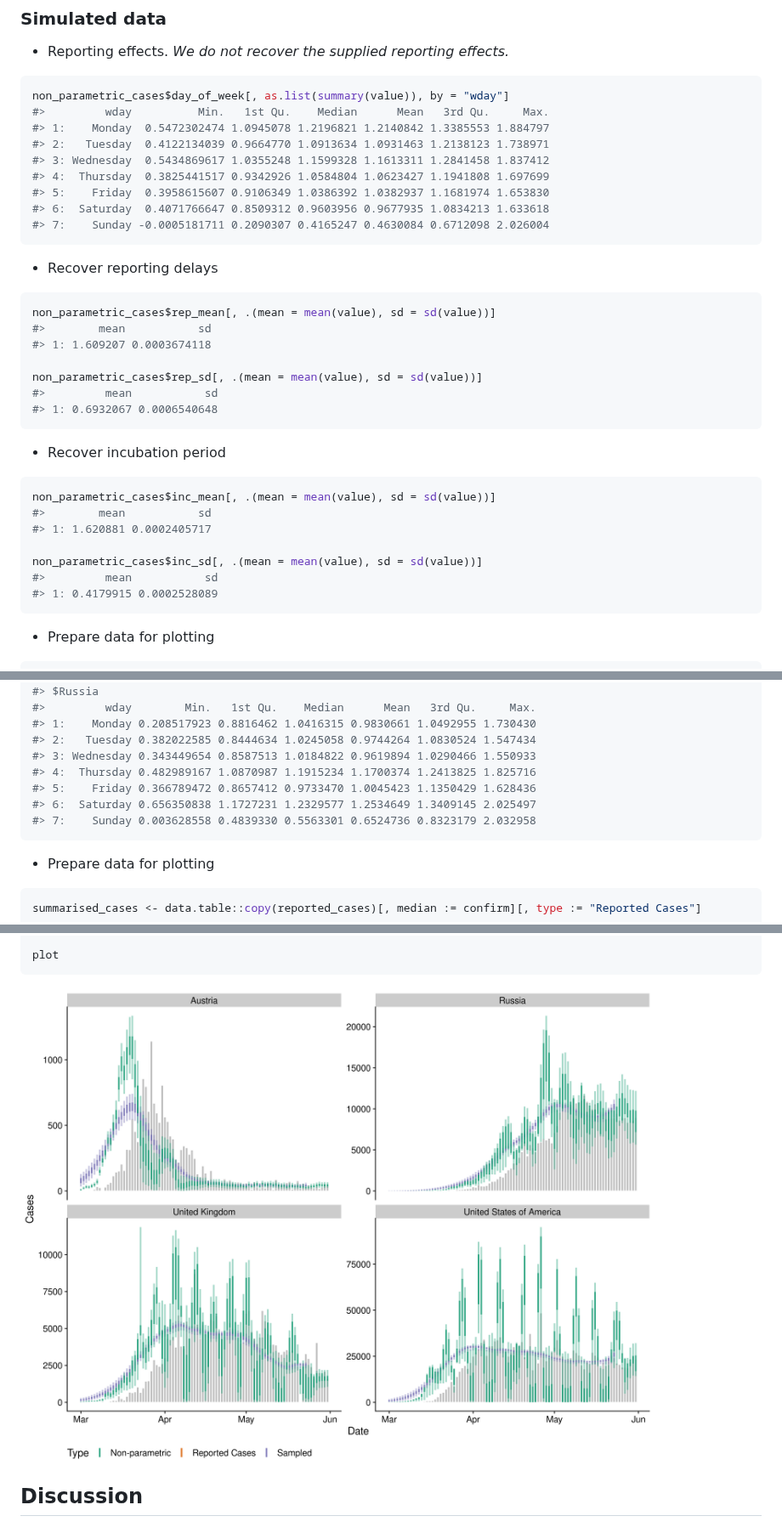
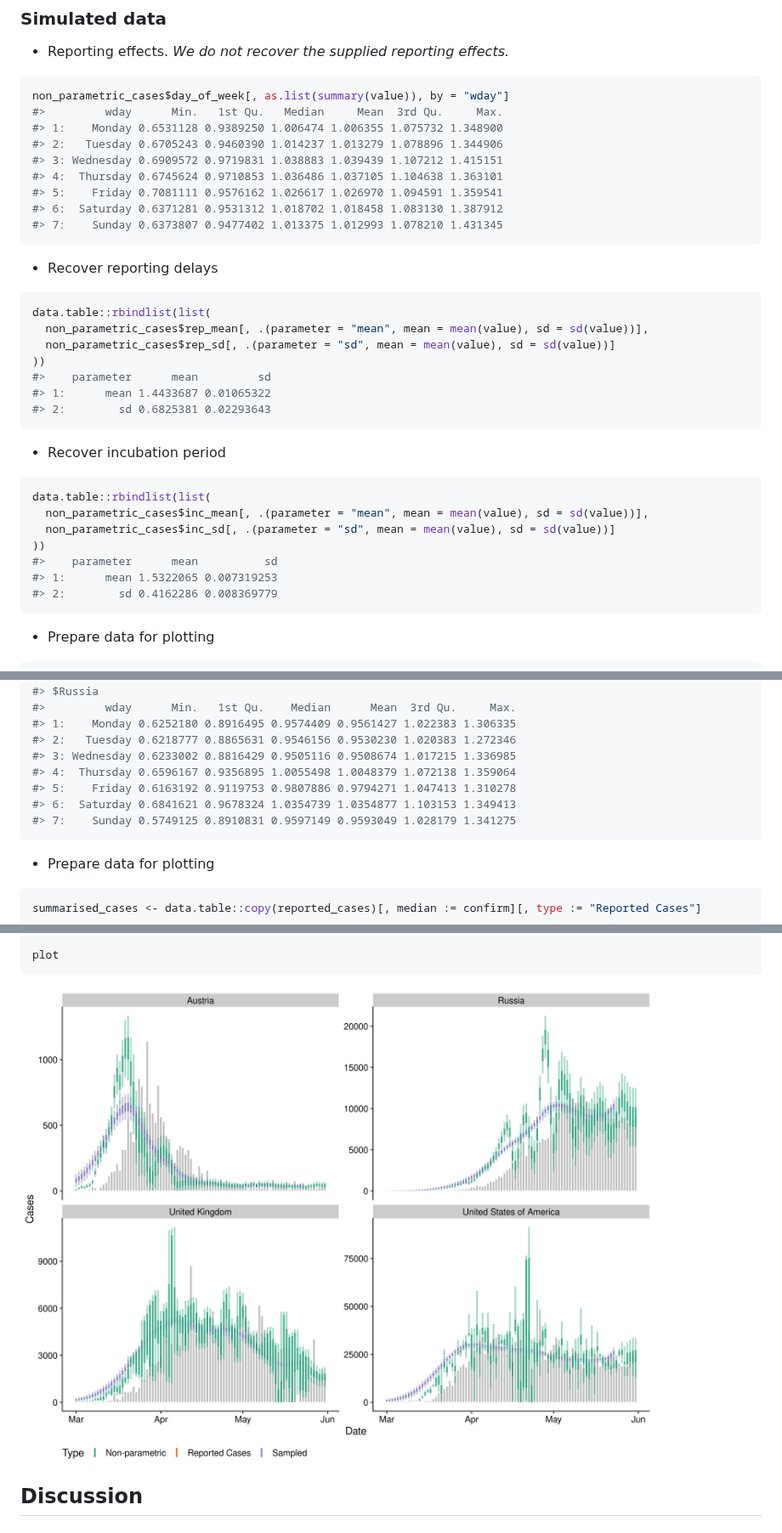
Before and after one commit to epiforecasts/backcalc, a Markdown page: report.md, 3 parts joined by grey strips. Shown at 85% size. GitHub-like rendering; pictures changed too: figures/unnamed-chunk-16-1.png.

````diff
--- a/report.md
+++ b/report.md
@@ -371,14 +360,14 @@ names(results) <- countries
 
 ``` r
 non_parametric_cases$day_of_week[, as.list(summary(value)), by = "wday"]
-#>         wday          Min.   1st Qu.    Median      Mean   3rd Qu.     Max.
-#> 1:    Monday  0.5472302474 1.0945078 1.2196821 1.2140842 1.3385553 1.884797
-#> 2:   Tuesday  0.4122134039 0.9664770 1.0913634 1.0931463 1.2138123 1.738971
-#> 3: Wednesday  0.5434869617 1.0355248 1.1599328 1.1613311 1.2841458 1.837412
-#> 4:  Thursday  0.3825441517 0.9342926 1.0584804 1.0623427 1.1941808 1.697699
-#> 5:    Friday  0.3958615607 0.9106349 1.0386392 1.0382937 1.1681974 1.653830
-#> 6:  Saturday  0.4071766647 0.8509312 0.9603956 0.9677935 1.0834213 1.633618
-#> 7:    Sunday -0.0005181711 0.2090307 0.4165247 0.4630084 0.6712098 2.026004
+#>         wday      Min.   1st Qu.   Median     Mean  3rd Qu.     Max.
+#> 1:    Monday 0.6531128 0.9389250 1.006474 1.006355 1.075732 1.348900
+#> 2:   Tuesday 0.6705243 0.9460390 1.014237 1.013279 1.078896 1.344906
+#> 3: Wednesday 0.6909572 0.9719831 1.038883 1.039439 1.107212 1.415151
+#> 4:  Thursday 0.6745624 0.9710853 1.036486 1.037105 1.104638 1.363101
+#> 5:    Friday 0.7081111 0.9576162 1.026617 1.026970 1.094591 1.359541
+#> 6:  Saturday 0.6371281 0.9531312 1.018702 1.018458 1.083130 1.387912
+#> 7:    Sunday 0.6373807 0.9477402 1.013375 1.012993 1.078210 1.431345
 ```
 
   - Recover reporting delays
@@ -386,13 +375,13 @@ non_parametric_cases$day_of_week[, as.list(summary(value)), by = "wday"]
 <!-- end list -->
 
 ``` r
-non_parametric_cases$rep_mean[, .(mean = mean(value), sd = sd(value))]
-#>        mean           sd
-#> 1: 1.609207 0.0003674118
-
-non_parametric_cases$rep_sd[, .(mean = mean(value), sd = sd(value))]
-#>         mean           sd
-#> 1: 0.6932067 0.0006540648
+data.table::rbindlist(list(
+  non_parametric_cases$rep_mean[, .(parameter = "mean", mean = mean(value), sd = sd(value))],
+  non_parametric_cases$rep_sd[, .(parameter = "sd", mean = mean(value), sd = sd(value))]
+))
+#>    parameter      mean         sd
+#> 1:      mean 1.4433687 0.01065322
+#> 2:        sd 0.6825381 0.02293643
 ```
 
   - Recover incubation period
@@ -400,13 +389,13 @@ non_parametric_cases$rep_sd[, .(mean = mean(value), sd = sd(value))]
 <!-- end list -->
 
 ``` r
-non_parametric_cases$inc_mean[, .(mean = mean(value), sd = sd(value))]
-#>        mean           sd
-#> 1: 1.620881 0.0002405717
-
-non_parametric_cases$inc_sd[, .(mean = mean(value), sd = sd(value))]
-#>         mean           sd
-#> 1: 0.4179915 0.0002528089
+data.table::rbindlist(list(
+  non_parametric_cases$inc_mean[, .(parameter = "mean", mean = mean(value), sd = sd(value))],
+  non_parametric_cases$inc_sd[, .(parameter = "sd", mean = mean(value), sd = sd(value))]
+))
+#>    parameter      mean          sd
+#> 1:      mean 1.5322065 0.007319253
+#> 2:        sd 0.4162286 0.008369779
 ```
 
   - Prepare data for
@@ -519,13 +508,13 @@ purrr::map(results, ~ .[[2]]$day_of_week[, as.list(summary(value)), by = "wday"]
 #>
 #> $Russia
-#>         wday        Min.   1st Qu.    Median      Mean   3rd Qu.     Max.
-#> 1:    Monday 0.208517923 0.8816462 1.0416315 0.9830661 1.0492955 1.730430
-#> 2:   Tuesday 0.382022585 0.8444634 1.0245058 0.9744264 1.0830524 1.547434
-#> 3: Wednesday 0.343449654 0.8587513 1.0184822 0.9619894 1.0290466 1.550933
-#> 4:  Thursday 0.482989167 1.0870987 1.1915234 1.1700374 1.2413825 1.825716
-#> 5:    Friday 0.366789472 0.8657412 0.9733470 1.0045423 1.1350429 1.628436
-#> 6:  Saturday 0.656350838 1.1727231 1.2329577 1.2534649 1.3409145 2.025497
-#> 7:    Sunday 0.003628558 0.4839330 0.5563301 0.6524736 0.8323179 2.032958
+#>         wday      Min.   1st Qu.    Median      Mean  3rd Qu.     Max.
+#> 1:    Monday 0.6252180 0.8916495 0.9574409 0.9561427 1.022383 1.306335
+#> 2:   Tuesday 0.6218777 0.8865631 0.9546156 0.9530230 1.020383 1.272346
+#> 3: Wednesday 0.6233002 0.8816429 0.9505116 0.9508674 1.017215 1.336985
+#> 4:  Thursday 0.6596167 0.9356895 1.0055498 1.0048379 1.072138 1.359064
+#> 5:    Friday 0.6163192 0.9119753 0.9807886 0.9794271 1.047413 1.310278
+#> 6:  Saturday 0.6841621 0.9678324 1.0354739 1.0354877 1.103153 1.349413
+#> 7:    Sunday 0.5749125 0.8910831 0.9597149 0.9593049 1.028179 1.341275
 ```
 
   - Prepare data for
````
Also changed, not shown: other parts of report.md (+45 -56 lines), figures/unnamed-chunk-13-1.png, 2 other files.
